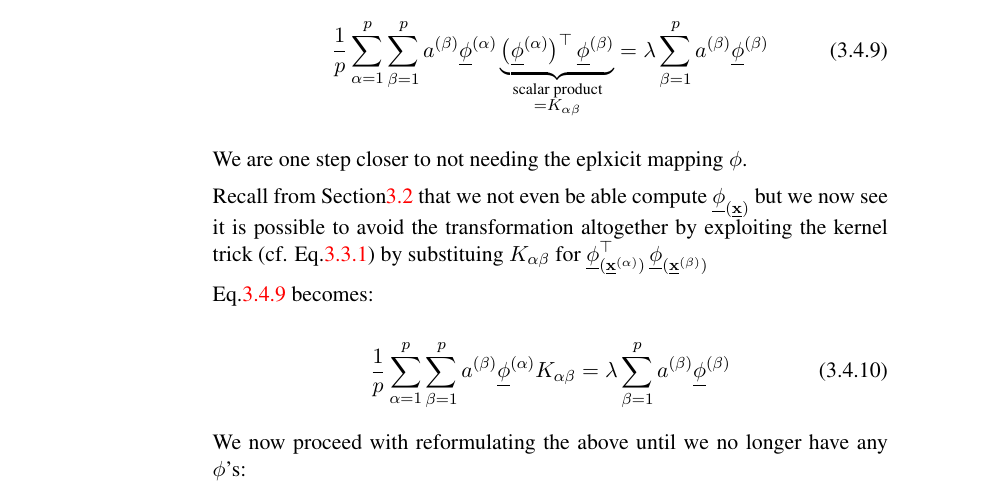
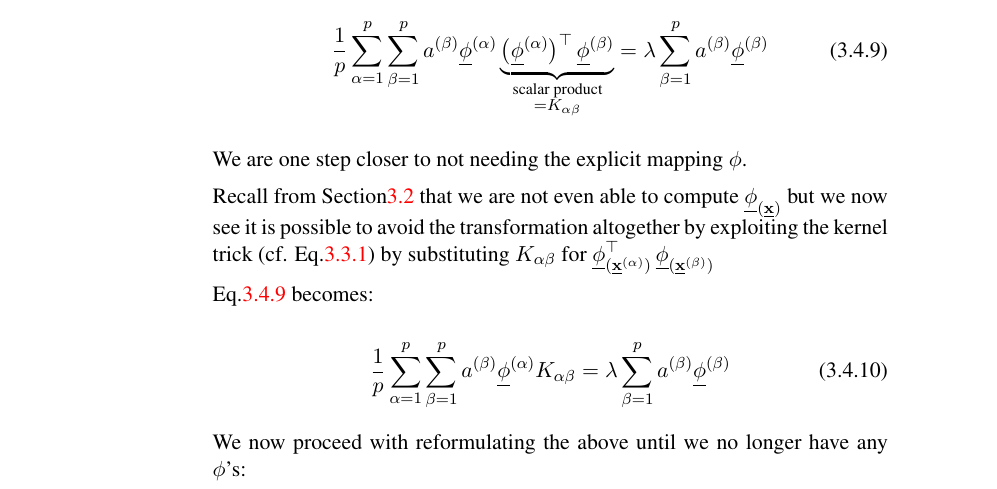
Before and after one commit to kashefy/mi2notes, a LaTeX document (notes/03_kernel-pca/tutorial.notes.tex, which reads notes/03_kernel-pca/3_kpca.tex): part of page 8 of 16, cut so that both start at the same text. Compiled offline with pdfLaTeX.

Commit message:
spelling correction tutorial 03

```diff
--- a/notes/03_kernel-pca/3_kpca.tex
+++ b/notes/03_kernel-pca/3_kpca.tex
@@ -218,7 +218,7 @@ a^{(\beta)} \vec{\phi}^{(\alpha)}
 \sum^{p}_{\beta=1} a^{(\beta)} \vec{\phi}^{(\beta)}
 \end{equation}
 
-We are one step closer to not needing the eplxicit mapping $\phi$.
+We are one step closer to not needing the explicit mapping $\phi$.
 
 \end{frame}
 
@@ -243,7 +243,7 @@ We are one step closer to not needing the eplxicit mapping $\phi$.
 }
 
 \notesonly{
-Recall from \sectionref{sec:nonlin} that we not even be able compute $\vec{\phi}_{(\vec{x})}$ but we now see it is possible to avoid the transformation altogether by exploiting the kernel trick (cf. Eq.\ref{eq:trick}) by substituing
+Recall from \sectionref{sec:nonlin} that we are not even able to compute $\vec{\phi}_{(\vec{x})}$ but we now see it is possible to avoid the transformation altogether by exploiting the kernel trick (cf. Eq.\ref{eq:trick}) by substituting
 $ K_{\alpha \beta} $ for
 $
 \vec{\phi}^{\top}_{(\vec{x}^{(\alpha)})}
```
